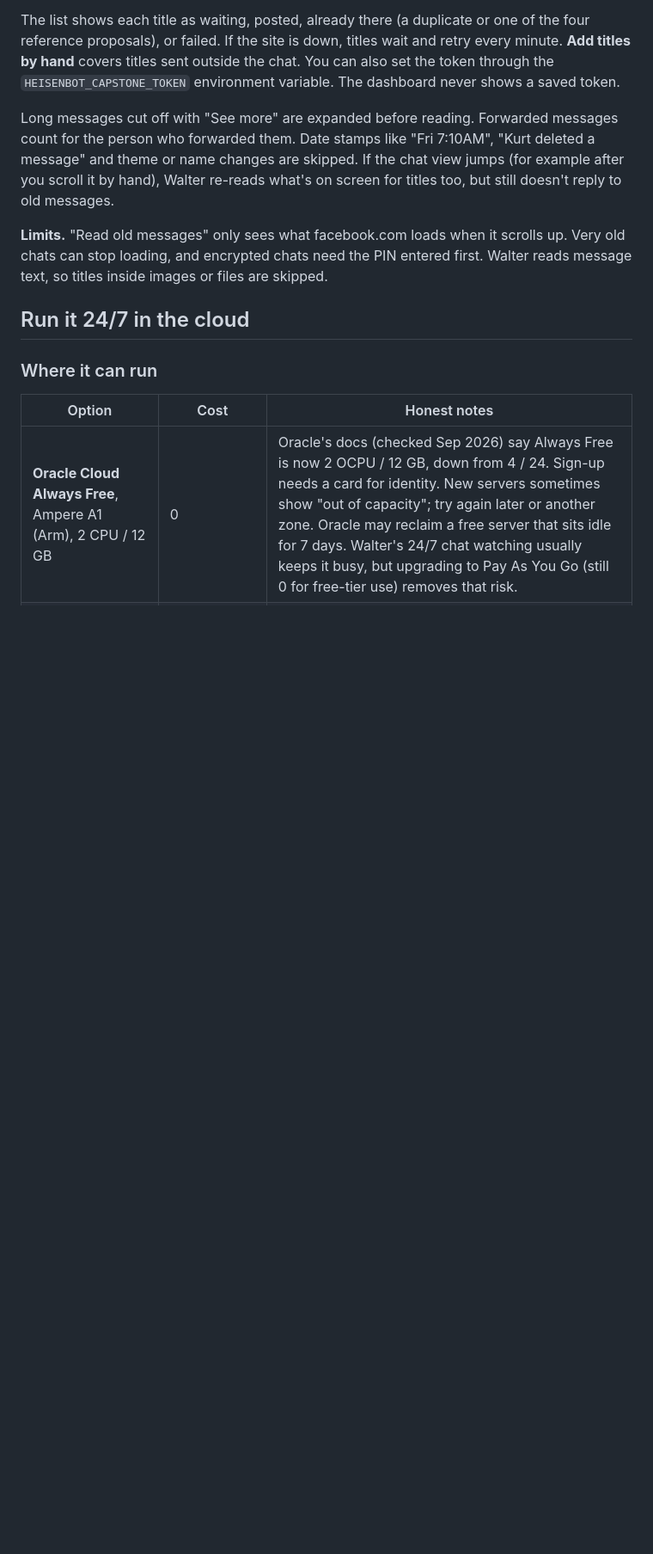
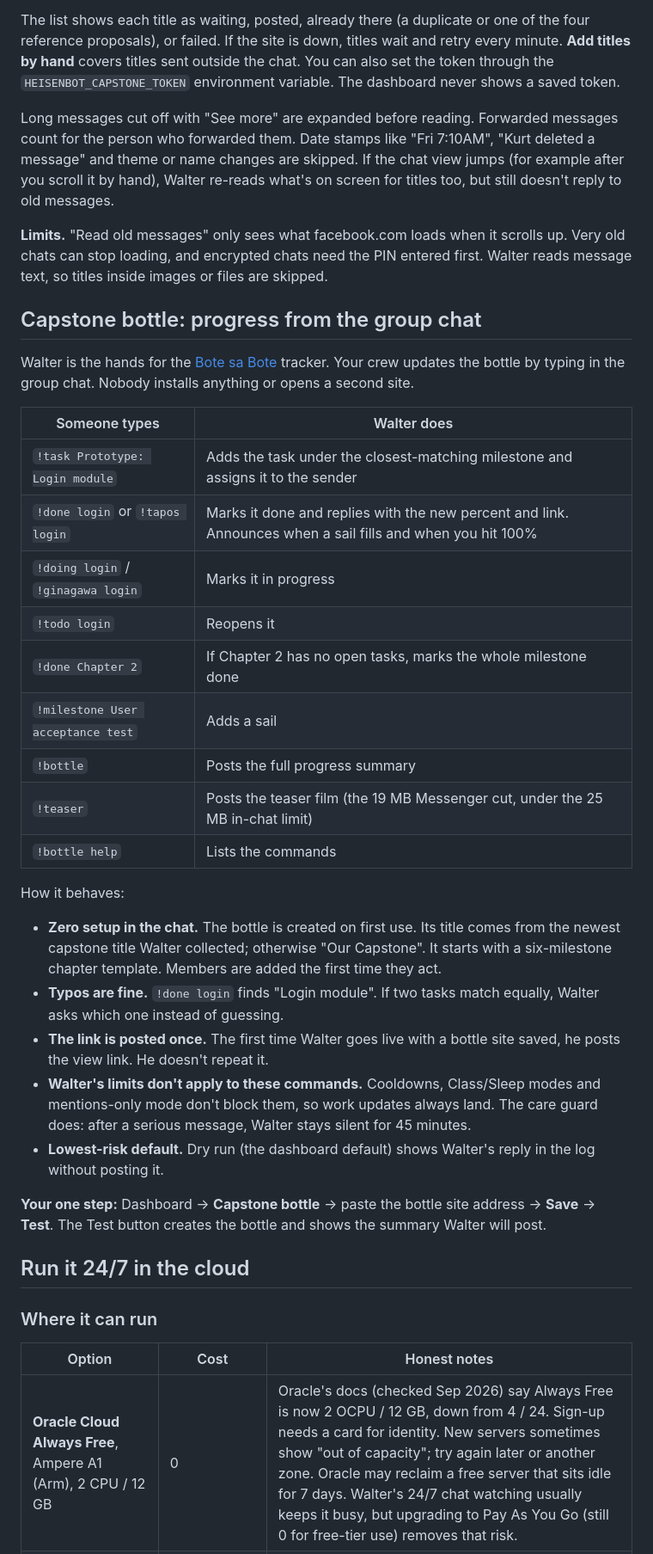
Before and after one commit to Tiredicey/Heisenbot, a Markdown page: README.md, the part around the change. Shown at 86% size. Drawn GitHub-style; blank space fills up the shorter version.

Commit message:
README: Capstone bottle commands and one-step setup

```diff
--- a/README.md
+++ b/README.md
@@ -71,6 +71,31 @@ The list shows each title as waiting, posted, already there (a duplicate or one
 Long messages cut off with "See more" are expanded before reading. Forwarded messages count for the person who forwarded them. Date stamps like "Fri 7:10AM", "Kurt deleted a message" and theme or name changes are skipped. If the chat view jumps (for example after you scroll it by hand), Walter re-reads what's on screen for titles too, but still doesn't reply to old messages.
 
 **Limits.** "Read old messages" only sees what facebook.com loads when it scrolls up. Very old chats can stop loading, and encrypted chats need the PIN entered first. Walter reads message text, so titles inside images or files are skipped.
+
+## Capstone bottle: progress from the group chat
+
+Walter is the hands for the [Bote sa Bote](https://github.com/Tiredicey/ITCAPSTONE) tracker. Your crew updates the bottle by typing in the group chat. Nobody installs anything or opens a second site.
+
+| Someone types | Walter does |
+|---|---|
+| `!task Prototype: Login module` | Adds the task under the closest-matching milestone and assigns it to the sender |
+| `!done login` or `!tapos login` | Marks it done and replies with the new percent and link. Announces when a sail fills and when you hit 100% |
+| `!doing login` / `!ginagawa login` | Marks it in progress |
+| `!todo login` | Reopens it |
+| `!done Chapter 2` | If Chapter 2 has no open tasks, marks the whole milestone done |
+| `!milestone User acceptance test` | Adds a sail |
+| `!bottle` | Posts the full progress summary |
+| `!teaser` | Posts the teaser film (the 19 MB Messenger cut, under the 25 MB in-chat limit) |
+| `!bottle help` | Lists the commands |
+
+How it behaves:
+- **Zero setup in the chat.** The bottle is created on first use. Its title comes from the newest capstone title Walter collected; otherwise "Our Capstone". It starts with a six-milestone chapter template. Members are added the first time they act.
+- **Typos are fine.** `!done login` finds "Login module". If two tasks match equally, Walter asks which one instead of guessing.
+- **The link is posted once.** The first time Walter goes live with a bottle site saved, he posts the view link. He doesn't repeat it.
+- **Walter's limits don't apply to these commands.** Cooldowns, Class/Sleep modes and mentions-only mode don't block them, so work updates always land. The care guard does: after a serious message, Walter stays silent for 45 minutes.
+- **Lowest-risk default.** Dry run (the dashboard default) shows Walter's reply in the log without posting it.
+
+**Your one step:** Dashboard → **Capstone bottle** → paste the bottle site address → **Save** → **Test**. The Test button creates the bottle and shows the summary Walter will post.
 
 ## Run it 24/7 in the cloud
 
```
